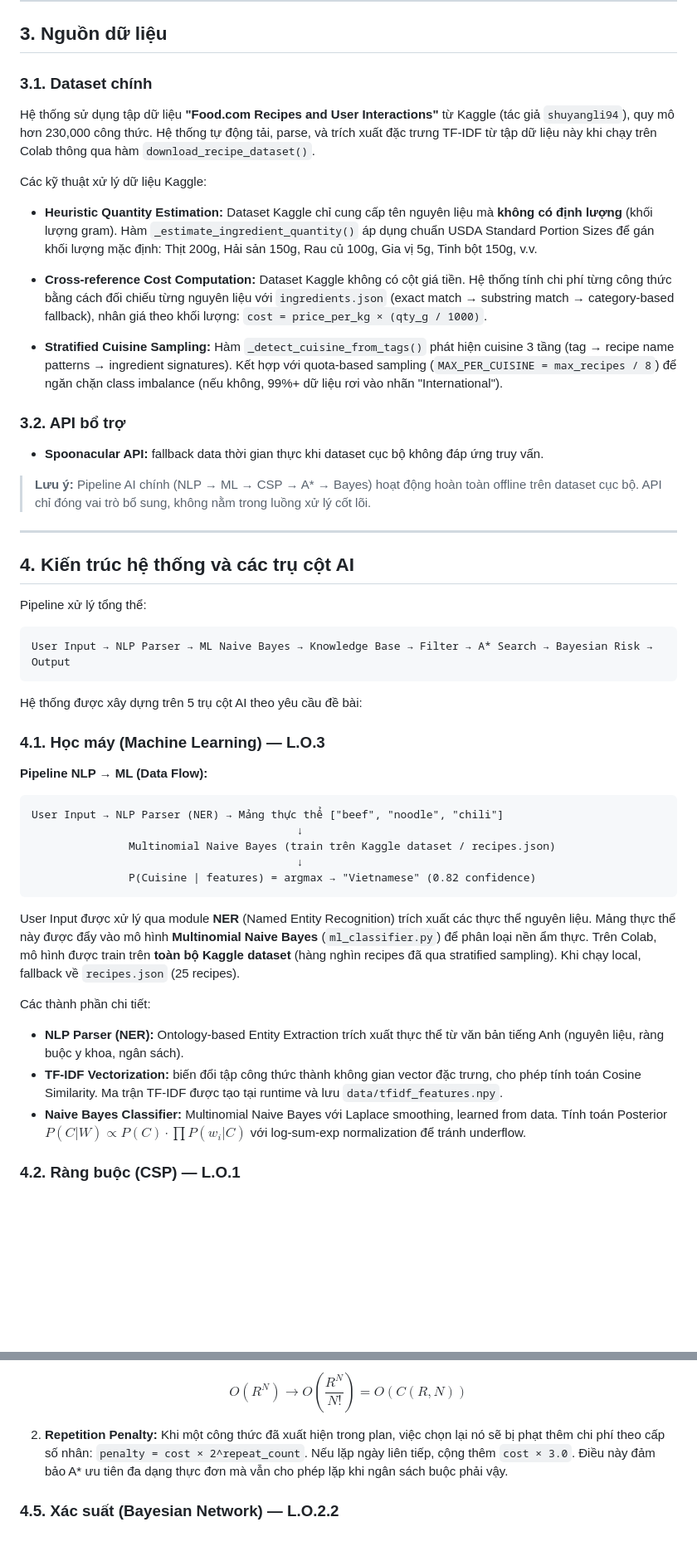
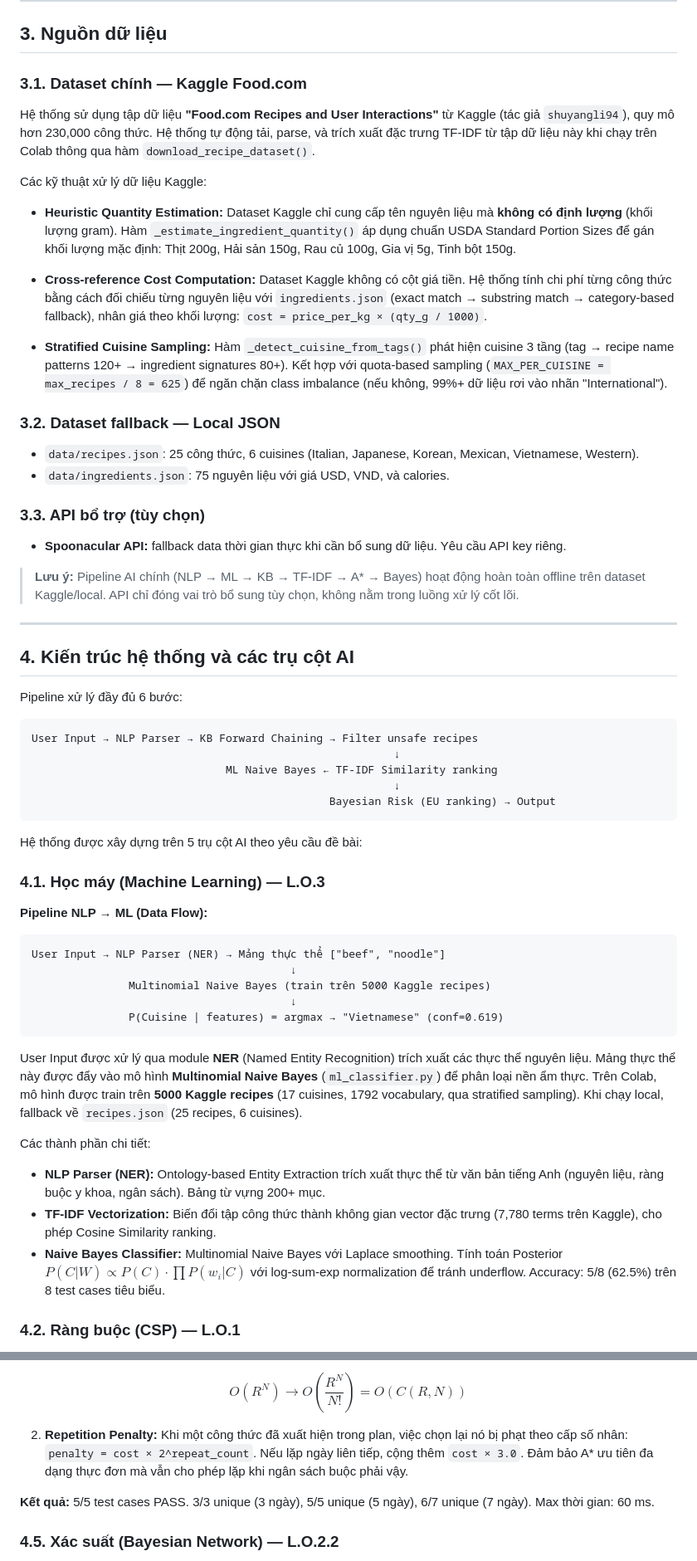
Before and after one commit to dvydinh/yumify, a Markdown page: README.md, 2 parts joined by grey strips. Shown at 83% size. Rendered like a GitHub page; blank space fills up the shorter version.

````diff
--- a/README.md
+++ b/README.md
@@ -35,32 +35,41 @@ Trên tập cục bộ (`recipes.json`), hệ thống bao phủ 6 nền ẩm th
 
 ## 3. Nguồn dữ liệu
 
-### 3.1. Dataset chính
+### 3.1. Dataset chính — Kaggle Food.com
 
 Hệ thống sử dụng tập dữ liệu **"Food.com Recipes and User Interactions"** từ Kaggle (tác giả `shuyangli94`), quy mô hơn 230,000 công thức. Hệ thống tự động tải, parse, và trích xuất đặc trưng TF-IDF từ tập dữ liệu này khi chạy trên Colab thông qua hàm `download_recipe_dataset()`.
 
 Các kỹ thuật xử lý dữ liệu Kaggle:
 
-- **Heuristic Quantity Estimation:** Dataset Kaggle chỉ cung cấp tên nguyên liệu mà **không có định lượng** (khối lượng gram). Hàm `_estimate_ingredient_quantity()` áp dụng chuẩn USDA Standard Portion Sizes để gán khối lượng mặc định: Thịt 200g, Hải sản 150g, Rau củ 100g, Gia vị 5g, Tinh bột 150g, v.v.
+- **Heuristic Quantity Estimation:** Dataset Kaggle chỉ cung cấp tên nguyên liệu mà **không có định lượng** (khối lượng gram). Hàm `_estimate_ingredient_quantity()` áp dụng chuẩn USDA Standard Portion Sizes để gán khối lượng mặc định: Thịt 200g, Hải sản 150g, Rau củ 100g, Gia vị 5g, Tinh bột 150g.
 
 - **Cross-reference Cost Computation:** Dataset Kaggle không có cột giá tiền. Hệ thống tính chi phí từng công thức bằng cách đối chiếu từng nguyên liệu với `ingredients.json` (exact match → substring match → category-based fallback), nhân giá theo khối lượng: `cost = price_per_kg × (qty_g / 1000)`.
 
-- **Stratified Cuisine Sampling:** Hàm `_detect_cuisine_from_tags()` phát hiện cuisine 3 tầng (tag → recipe name patterns → ingredient signatures). Kết hợp với quota-based sampling (`MAX_PER_CUISINE = max_recipes / 8`) để ngăn chặn class imbalance (nếu không, 99%+ dữ liệu rơi vào nhãn "International").
+- **Stratified Cuisine Sampling:** Hàm `_detect_cuisine_from_tags()` phát hiện cuisine 3 tầng (tag → recipe name patterns 120+ → ingredient signatures 80+). Kết hợp với quota-based sampling (`MAX_PER_CUISINE = max_recipes / 8 = 625`) để ngăn chặn class imbalance (nếu không, 99%+ dữ liệu rơi vào nhãn "International").
 
-### 3.2. API bổ trợ
+### 3.2. Dataset fallback — Local JSON
 
-- **Spoonacular API:** fallback data thời gian thực khi dataset cục bộ không đáp ứng truy vấn.
+- `data/recipes.json`: 25 công thức, 6 cuisines (Italian, Japanese, Korean, Mexican, Vietnamese, Western).
+- `data/ingredients.json`: 75 nguyên liệu với giá USD, VND, và calories.
 
-> **Lưu ý:** Pipeline AI chính (NLP → ML → CSP → A* → Bayes) hoạt động hoàn toàn offline trên dataset cục bộ. API chỉ đóng vai trò bổ sung, không nằm trong luồng xử lý cốt lõi.
+### 3.3. API bổ trợ (tùy chọn)
+
+- **Spoonacular API:** fallback data thời gian thực khi cần bổ sung dữ liệu. Yêu cầu API key riêng.
+
+> **Lưu ý:** Pipeline AI chính (NLP → ML → KB → TF-IDF → A* → Bayes) hoạt động hoàn toàn offline trên dataset Kaggle/local. API chỉ đóng vai trò bổ sung tùy chọn, không nằm trong luồng xử lý cốt lõi.
 
 ---
 
 ## 4. Kiến trúc hệ thống và các trụ cột AI
 
-Pipeline xử lý tổng thể:
+Pipeline xử lý đầy đủ 6 bước:
 
 ```
-User Input → NLP Parser → ML Naive Bayes → Knowledge Base → Filter → A* Search → Bayesian Risk → Output
+User Input → NLP Parser → KB Forward Chaining → Filter unsafe recipes
+                                                        ↓
+                              ML Naive Bayes ← TF-IDF Similarity ranking
+                                                        ↓
+                                              Bayesian Risk (EU ranking) → Output
 ```
 
 Hệ thống được xây dựng trên 5 trụ cột AI theo yêu cầu đề bài:
@@ -70,20 +79,20 @@ Hệ thống được xây dựng trên 5 trụ cột AI theo yêu cầu đề b
 **Pipeline NLP → ML (Data Flow):**
 
 ```
-User Input → NLP Parser (NER) → Mảng thực thể ["beef", "noodle", "chili"]
-                                         ↓
-               Multinomial Naive Bayes (train trên Kaggle dataset / recipes.json)
-                                         ↓
-               P(Cuisine | features) = argmax → "Vietnamese" (0.82 confidence)
+User Input → NLP Parser (NER) → Mảng thực thể ["beef", "noodle"]
+                                        ↓
+               Multinomial Naive Bayes (train trên 5000 Kaggle recipes)
+                                        ↓
+               P(Cuisine | features) = argmax → "Vietnamese" (conf=0.619)
 ```
 
-User Input được xử lý qua module **NER** (Named Entity Recognition) trích xuất các thực thể nguyên liệu. Mảng thực thể này được đẩy vào mô hình **Multinomial Naive Bayes** (`ml_classifier.py`) để phân loại nền ẩm thực. Trên Colab, mô hình được train trên **toàn bộ Kaggle dataset** (hàng nghìn recipes đã qua stratified sampling). Khi chạy local, fallback về `recipes.json` (25 recipes).
+User Input được xử lý qua module **NER** (Named Entity Recognition) trích xuất các thực thể nguyên liệu. Mảng thực thể này được đẩy vào mô hình **Multinomial Naive Bayes** (`ml_classifier.py`) để phân loại nền ẩm thực. Trên Colab, mô hình được train trên **5000 Kaggle recipes** (17 cuisines, 1792 vocabulary, qua stratified sampling). Khi chạy local, fallback về `recipes.json` (25 recipes, 6 cuisines).
 
 Các thành phần chi tiết:
 
-- **NLP Parser (NER):** Ontology-based Entity Extraction trích xuất thực thể từ văn bản tiếng Anh (nguyên liệu, ràng buộc y khoa, ngân sách).
-- **TF-IDF Vectorization:** biến đổi tập công thức thành không gian vector đặc trưng, cho phép tính toán Cosine Similarity. Ma trận TF-IDF được tạo tại runtime và lưu `data/tfidf_features.npy`.
-- **Naive Bayes Classifier:** Multinomial Naive Bayes với Laplace smoothing, learned from data. Tính toán Posterior $P(C|W) \propto P(C) \cdot \prod P(w_i|C)$ với log-sum-exp normalization để tránh underflow.
+- **NLP Parser (NER):** Ontology-based Entity Extraction trích xuất thực thể từ văn bản tiếng Anh (nguyên liệu, ràng buộc y khoa, ngân sách). Bảng từ vựng 200+ mục.
+- **TF-IDF Vectorization:** Biến đổi tập công thức thành không gian vector đặc trưng (7,780 terms trên Kaggle), cho phép Cosine Similarity ranking.
+- **Naive Bayes Classifier:** Multinomial Naive Bayes với Laplace smoothing. Tính toán Posterior $P(C|W) \propto P(C) \cdot \prod P(w_i|C)$ với log-sum-exp normalization để tránh underflow. Accuracy: 5/8 (62.5%) trên 8 test cases tiêu biểu.
 
 ### 4.2. Ràng buộc (CSP) — L.O.1
 
@@ -125,7 +148,9 @@ Không gian trạng thái:
 
 $$O(R^N) \rightarrow O\left(\frac{R^N}{N!}\right) = O(C(R,N))$$
 
-2. **Repetition Penalty:** Khi một công thức đã xuất hiện trong plan, việc chọn lại nó sẽ bị phạt thêm chi phí theo cấp số nhân: `penalty = cost × 2^repeat_count`. Nếu lặp ngày liên tiếp, cộng thêm `cost × 3.0`. Điều này đảm bảo A* ưu tiên đa dạng thực đơn mà vẫn cho phép lặp khi ngân sách buộc phải vậy.
+2. **Repetition Penalty:** Khi một công thức đã xuất hiện trong plan, việc chọn lại nó bị phạt theo cấp số nhân: `penalty = cost × 2^repeat_count`. Nếu lặp ngày liên tiếp, cộng thêm `cost × 3.0`. Đảm bảo A* ưu tiên đa dạng thực đơn mà vẫn cho phép lặp khi ngân sách buộc phải vậy.
+
+**Kết quả:** 5/5 test cases PASS. 3/3 unique (3 ngày), 5/5 unique (5 ngày), 6/7 unique (7 ngày). Max thời gian: 60 ms.
 
 ### 4.5. Xác suất (Bayesian Network) — L.O.2.2
 
````
Also changed, not shown: other parts of README.md (+28 -12 lines).
